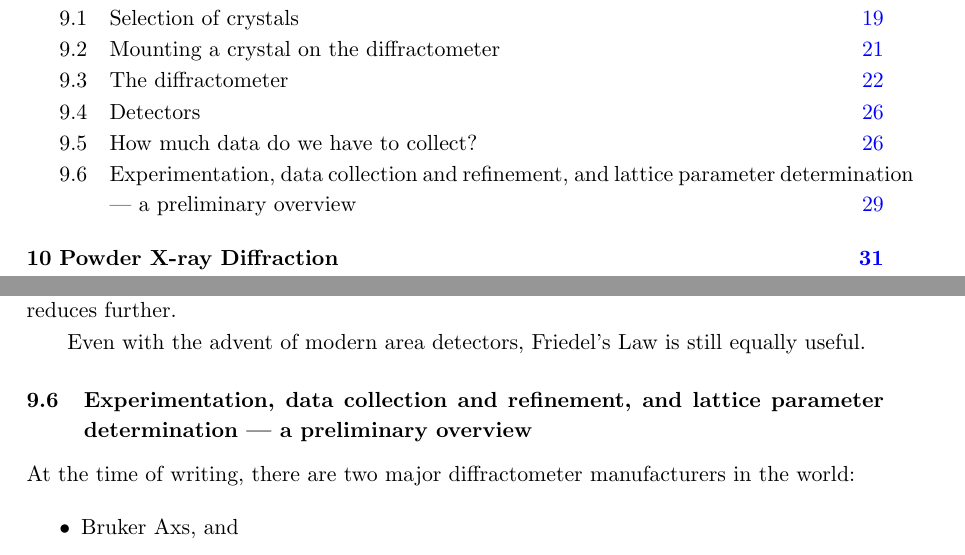
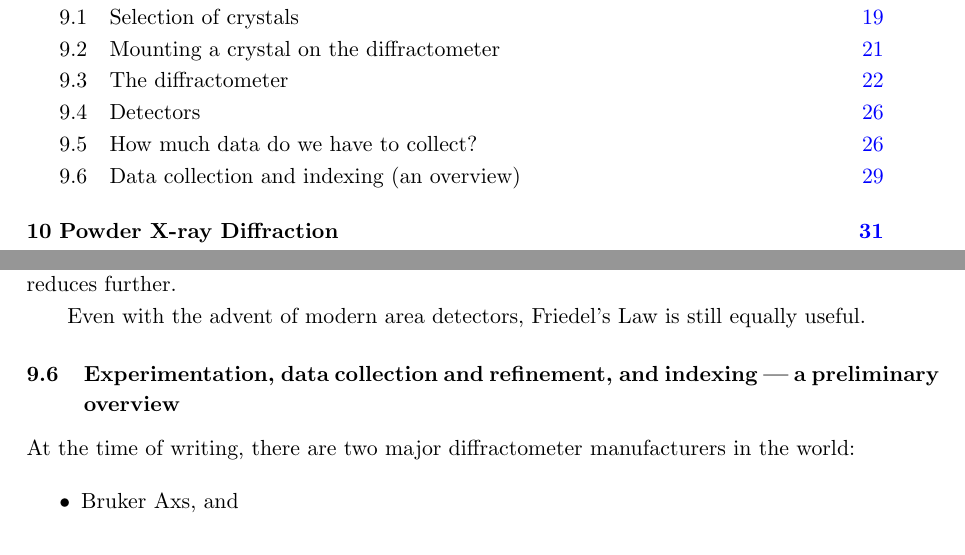
Before and after one commit to WrichikBasu/XRD_project_semester6, a LaTeX document (main.tex, which reads scxrd_experimentation.tex): two parts of pages 2 and 30 of 37, joined at a grey line, cut so that both start at the same text. Compiled offline with pdfLaTeX.

Commit message:
Shortened TOC entry for SCXRD experimentation

```diff
--- a/scxrd_experimentation.tex
+++ b/scxrd_experimentation.tex
@@ -1,4 +1,4 @@
-\subsection{Experimentation, data collection and refinement, and lattice parameter determination --- a preliminary overview}
+\subsection[Data collection and indexing (an overview)]{Experimentation, data collection and refinement, and indexing --- a preliminary overview}
 
 At the time of writing, there are two major diffractometer manufacturers in the world:%
 %
```
